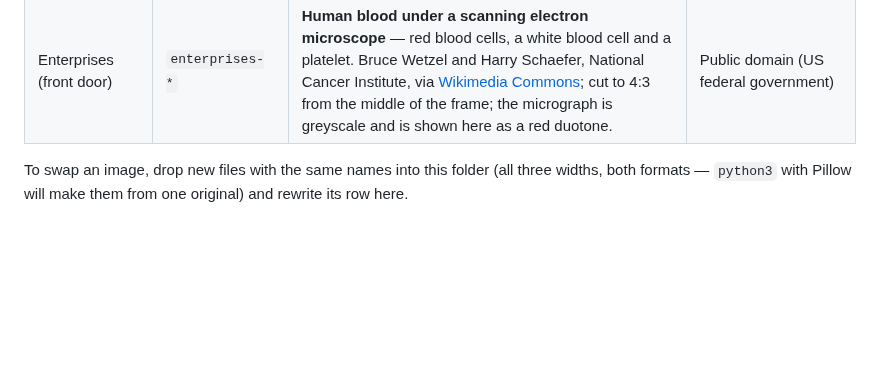
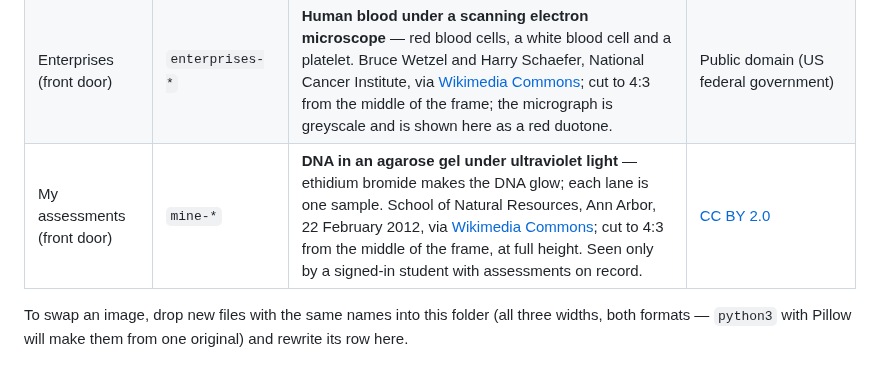
Before and after one commit to Mompel226/biology-hub, a Markdown page: assets/doors/CREDITS.md, the part around the change. GitHub-like rendering; blank space fills up the shorter version.

```diff
--- a/assets/doors/CREDITS.md
+++ b/assets/doors/CREDITS.md
@@ -21,6 +21,7 @@ below are the originals.
 | Bryant (front door) | `bryant-*` | **Sophie Bryant** (1850–1922), photomechanical print, c. 1884–1894, W. & D. Downey, London; from an album in the Rijksmuseum, Amsterdam (RP-F-2001-7-232E-14), via [Wikimedia Commons](https://commons.wikimedia.org/wiki/File:Portret_van_Sophie_Bryant,_RP-F-2001-7-232E-14.jpg). The photograph is cut out of its album page; the two larger sizes are enlargements of a print about 950 px wide. | [CC0 1.0](https://creativecommons.org/publicdomain/zero/1.0/) (Rijksmuseum) |
 | Sophie Bryant (Bryant page) | `sophie-bryant-*` | The same photograph, set at the right of a plate 1800 × 614 whose ground is taken from the print's own darkest tones, with a blurred enlargement of it behind. Made for this page. | as above |
 | Enterprises (front door) | `enterprises-*` | **Human blood under a scanning electron microscope** — red blood cells, a white blood cell and a platelet. Bruce Wetzel and Harry Schaefer, National Cancer Institute, via [Wikimedia Commons](https://commons.wikimedia.org/wiki/File:SEM_blood_cells.jpg); cut to 4:3 from the middle of the frame; the micrograph is greyscale and is shown here as a red duotone. | Public domain (US federal government) |
+| My assessments (front door) | `mine-*` | **DNA in an agarose gel under ultraviolet light** — ethidium bromide makes the DNA glow; each lane is one sample. School of Natural Resources, Ann Arbor, 22 February 2012, via [Wikimedia Commons](https://commons.wikimedia.org/wiki/File:Agarose_gel_with_UV_illumination_-_Ethidium_bromide_stained_DNA_glows_orange_(close-up).jpg); cut to 4:3 from the middle of the frame, at full height. Seen only by a signed-in student with assessments on record. | [CC BY 2.0](https://creativecommons.org/licenses/by/2.0/) |
 
 To swap an image, drop new files with the same names into this folder (all three widths,
 both formats — `python3` with Pillow will make them from one original) and rewrite its row here.
```
Also changed, not shown: README.md (+77 -0 lines), assets/doors/mine-1400.jpg (added), assets/doors/mine-1800.jpg (added), assets/doors/mine-900.jpg (added), 10 other files.
